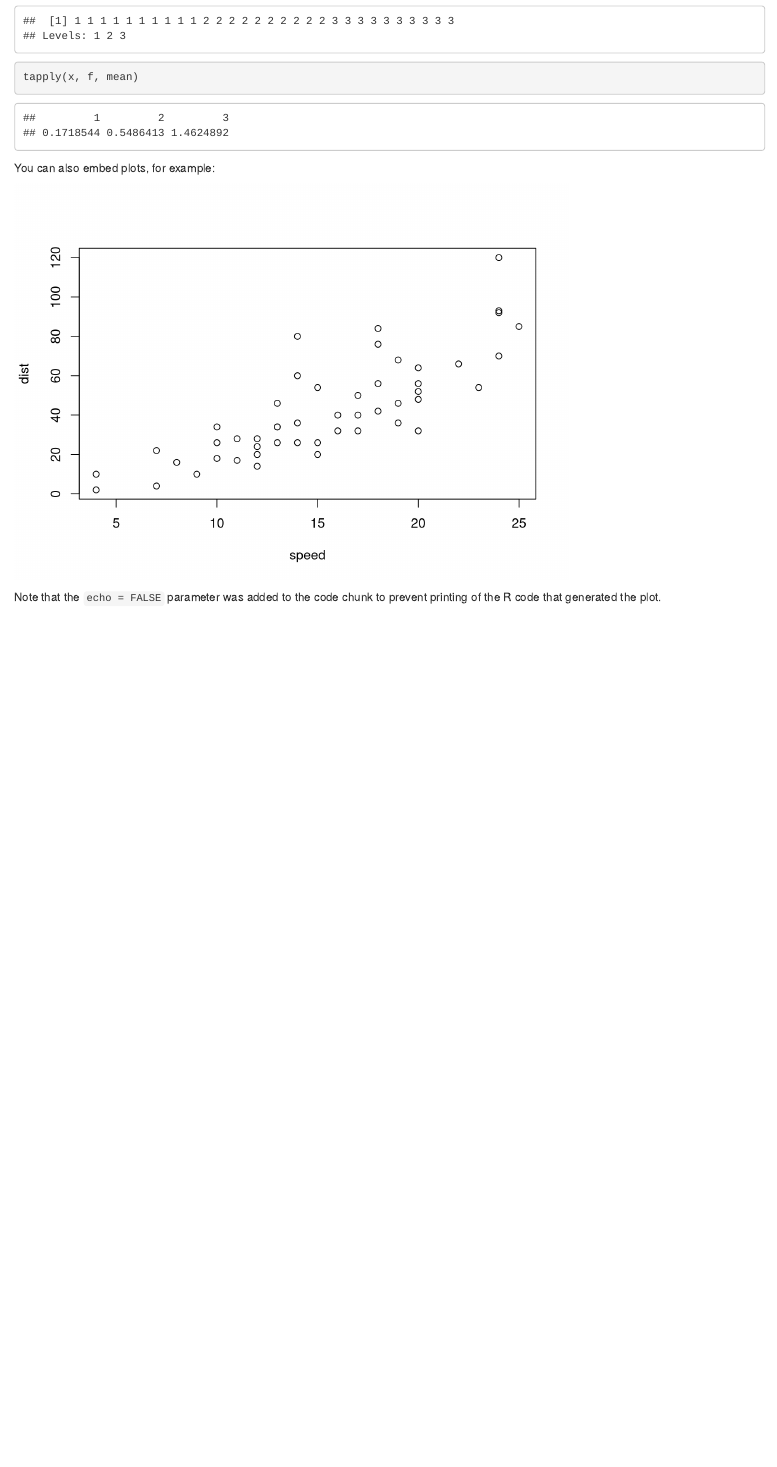
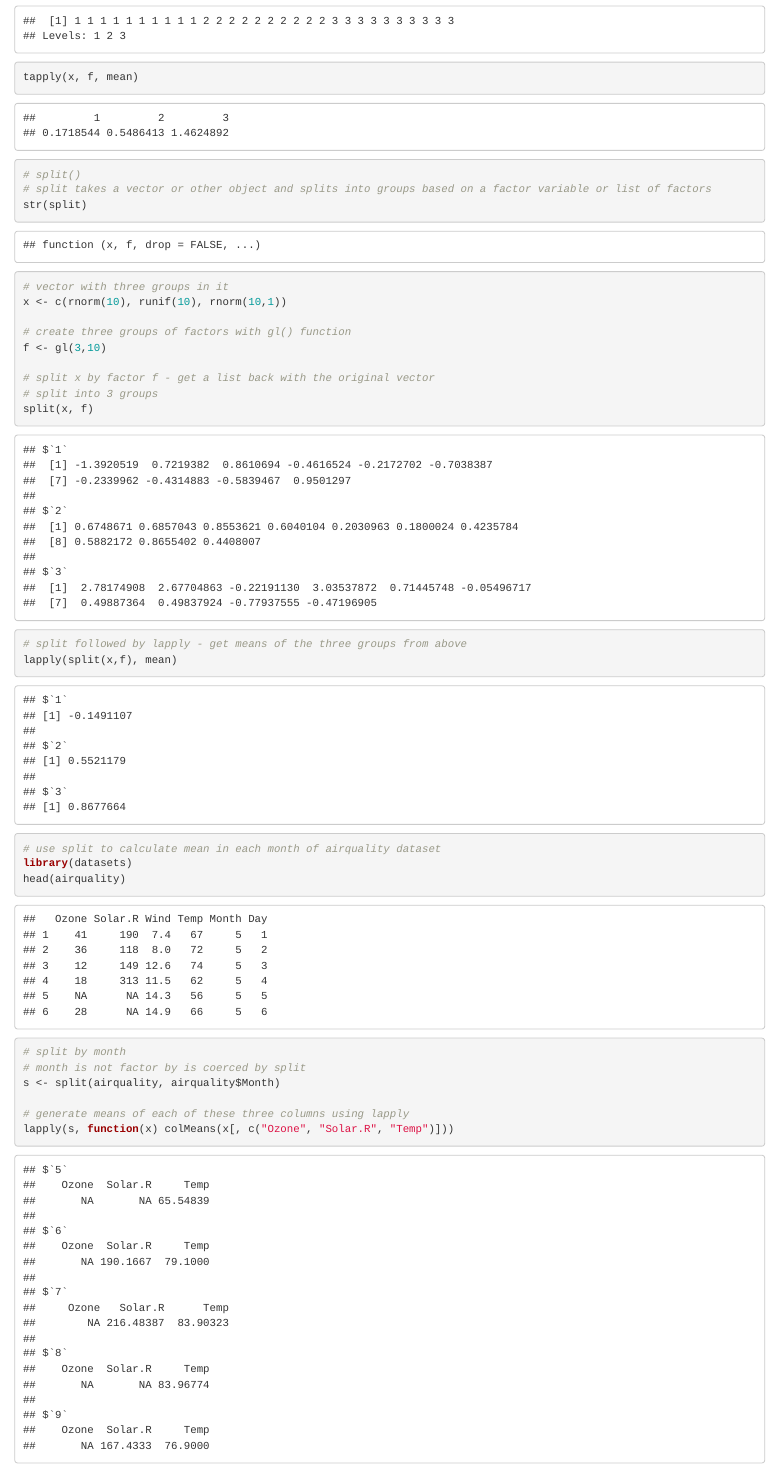
Before and after one commit to tedscott/datascience, an R Markdown document (Rprogramming/Rprog-loop-functions.Rmd): the page in a window 1100 px wide, from 3880 px down. Rendered offline with R 4.5, knitr and Pandoc, with nearby package versions; code that draws random numbers runs with fixed seeds of ours.

Commit message:
more updates to loop funcs

```diff
--- a/Rprogramming/Rprog-loop-functions.Rmd
+++ b/Rprogramming/Rprog-loop-functions.Rmd
@@ -79,3 +79,30 @@ f
 tapply(x, f, mean)
 
 
+# split()
+# split takes a vector or other object and splits into groups based on a factor variable or list of factors
+str(split)
+
+# vector with three groups in it
+x <- c(rnorm(10), runif(10), rnorm(10,1))
+
+# create three groups of factors with gl() function
+f <- gl(3,10)
+
+# split x by factor f - get a list back with the original vector
+# split into 3 groups
+split(x, f)
+
+# split followed by lapply - get means of the three groups from above
+lapply(split(x,f), mean)
+
+# use split to calculate mean in each month of airquality dataset
+library(datasets)
+head(airquality)
+
+# split by month
+# month is not factor by is coerced by split
+s <- split(airquality, airquality$Month)
+
+# generate means of each of these three columns using lapply
+lapply(s, function(x) colMeans(x[, c("Ozone", "Solar.R", "Temp")]))
```
Also changed, not shown: Rprogramming/Rprog-loop-functions.Rmd (24 more changed lines).
